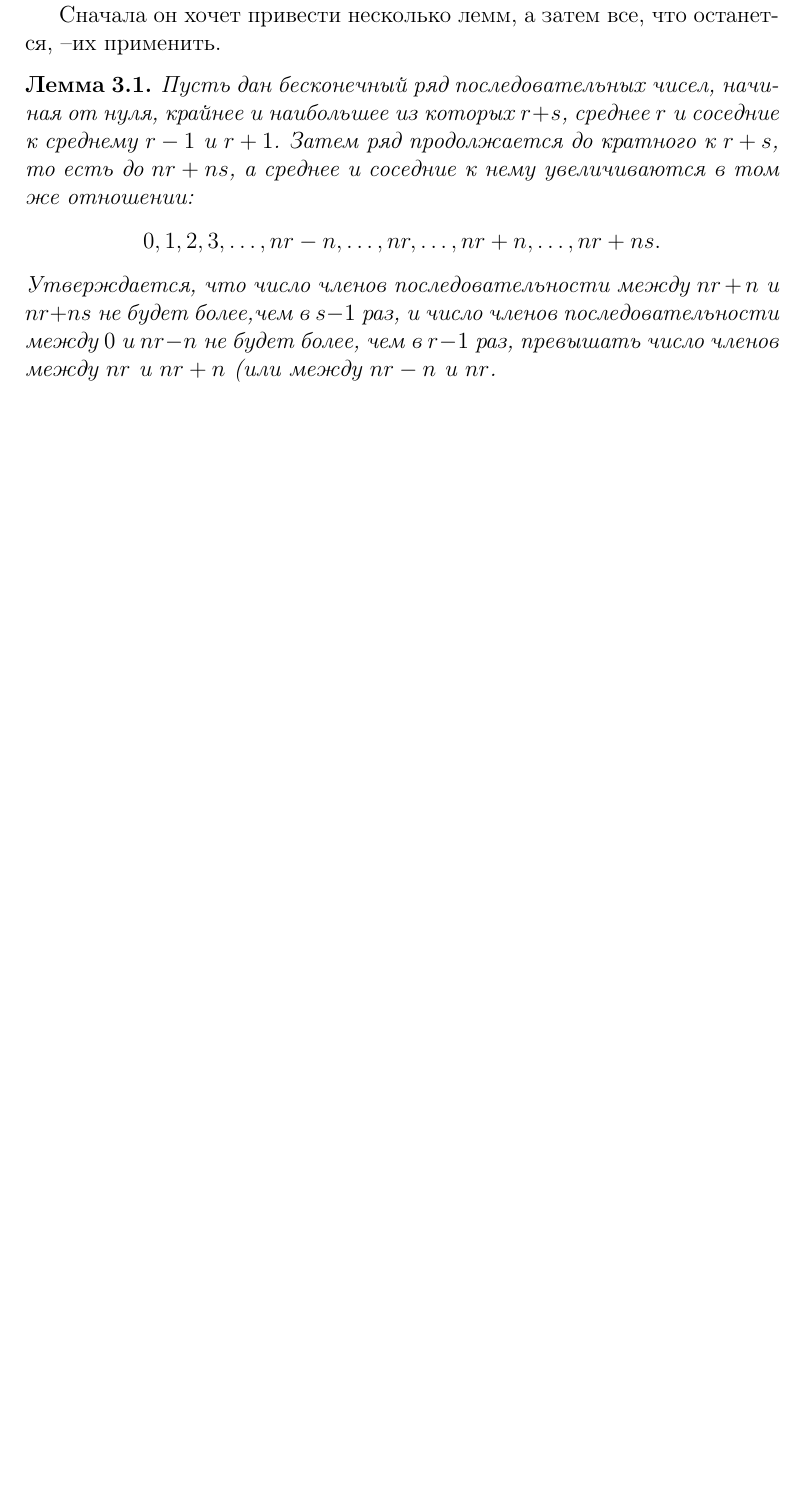
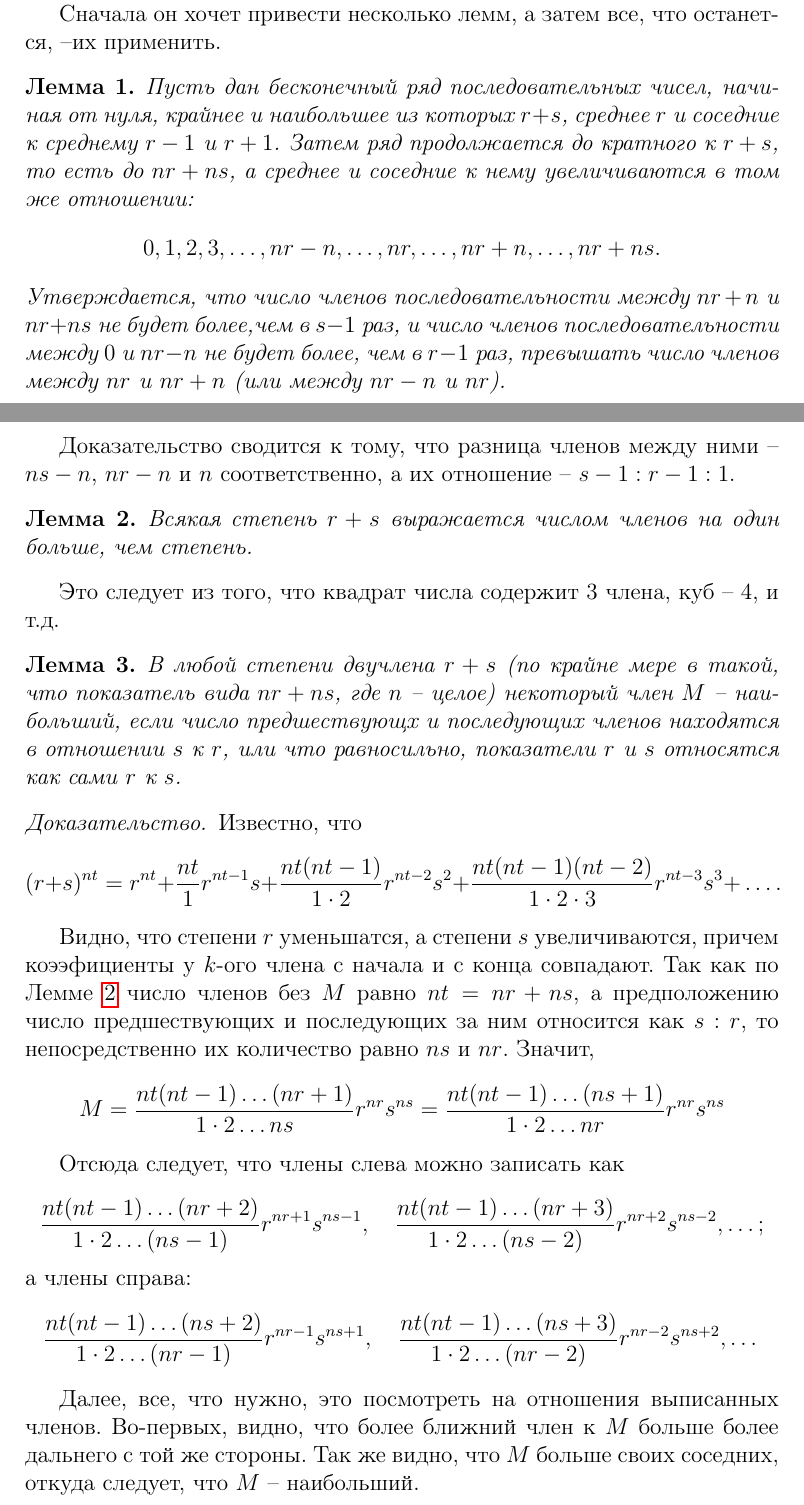
Before and after one commit to letoleto3/immm, a LaTeX document (immm.tex): part of page 17 of 19 before the commit and two parts of pages 17 and 18 of 21 after it, the two joined at a grey line, cut so that both start at the same text, the shorter picture padded with empty space. Compiled offline with pdfLaTeX.

Commit message:
NEW: lem1, lem2, lem3

```diff
--- a/immm.tex
+++ b/immm.tex
@@ -27,7 +27,7 @@
 \newtheorem{proposition}{Предложение}[section]
 \newtheorem{theorem}{Теорема}[section]
 \newtheorem{corollary}{Следствие}[section]
-\newtheorem{lemma}{Лемма}[section]
+\newtheorem{lemma}{Лемма}
 
 \DeclareMathOperator{\tr}{tr}
 
@@ -404,7 +404,31 @@ $$\cfrac{(adj - cfi) \cdot 1 + cfi \cdot \frac{qt}{qt + ru}}{adg} = 1 - \cfrac{c
 Пусть дан бесконечный ряд последовательных чисел, начиная от нуля, крайнее и наибольшее из которых $r+s$, среднее $r$ и соседние к среднему $r - 1$ и $r+1$.
 Затем ряд продолжается до кратного к $r+s$, то есть до $nr+ns$, а среднее и соседние к нему увеличиваются в том же отношении:
 $$0, 1, 2, 3, \dots, nr-n, \dots, nr, \dots, nr+n, \dots, nr+ns.$$
-Утверждается, что число членов последовательности между $nr+n$ и $nr+ns$ не будет более,чем в $s-1$ раз, и число членов последовательности между $0$ и $nr-n$ не будет более, чем в $r-1$ раз, превышать число членов между $nr$ и $nr+n$ (или между $nr-n$ и $nr$.
+Утверждается, что число членов последовательности между $nr+n$ и $nr+ns$ не будет более,чем в $s-1$ раз, и число членов последовательности между $0$ и $nr-n$ не будет более, чем в $r-1$ раз, превышать число членов между $nr$ и $nr+n$ (или между $nr-n$ и $nr$).
 \end{lemma}
+Доказательство сводится к тому, что разница членов между ними -- $ns-n$, $nr-n$ и $n$ соответственно, а их отношение -- $s-1 : r-1 : 1$.
 
+\begin{lemma} \label{lem2}
+Всякая степень $r+s$ выражается числом членов на один больше, чем степень.
+\end{lemma}
+Это следует из того, что квадрат числа содержит 3 члена, куб -- 4, и т.д.
 
+\begin{lemma}
+В любой степени двучлена $r+s$ (по крайне мере в такой, что показатель вида $nr+ns$, где $n$ -- целое) некоторый член $M$ -- наибольший, если число предшествующх и последующих членов находятся в отношении $s$ к $r$, или что равносильно, показатели $r$ и $s$ относятся как сами $r$ к $s$.
+\end{lemma}
+\begin{proof}[Доказательство.]
+ Известно, что $$(r+s)^{nt} = r^{nt}+\frac{nt}{1} r^{nt-1}s + \frac{nt (nt-1)}{1 \cdot 2}r^{nt-2}s^2 + \frac{nt (nt-1) (nt-2)}{1 \cdot 2 \cdot 3} r^{nt-3} s^3 + \,\dots.$$
+
+Видно, что степени $r$ уменьшатся, а степени $s$ увеличиваются, причем коээфициенты у $k$-ого члена с начала и с конца совпадают.
+Так как по Лемме \ref{lem2} число членов без $M$ равно $nt=nr+ns$, а предположению число предшествующих и последующих за ним относится как $s : r$, то непосредственно их количество равно $ns$ и $nr$.
+Значит, $$M = \frac{nt (nt-1) \dots (nr+1)}{1 \cdot 2 \dots ns} r^{nr} s^{ns} =
+\frac{nt (nt-1) \dots (ns+1)}{1 \cdot 2 \dots nr} r^{nr} s^{ns} $$
+
+Отсюда следует, что члены слева можно записать как
+$$\frac{nt (nt-1) \dots (nr+2)}{1 \cdot 2 \dots (ns-1)} r^{nr+1} s^{ns-1}, \quad \frac{nt (nt-1) \dots (nr+3)}{1 \cdot 2 \dots (ns-2)} r^{nr+2} s^{ns-2}, \dots ;$$
+а члены справа:
+$$\frac{nt (nt-1) \dots (ns+2)}{1 \cdot 2 \dots (nr-1)} r^{nr-1} s^{ns+1}, \quad \frac{nt (nt-1) \dots (ns+3)}{1 \cdot 2 \dots (nr-2)} r^{nr-2} s^{ns+2}, \dots $$
+
+Далее, все, что нужно, это посмотреть на отношения выписанных членов.
+Во-первых, видно, что более ближний член к $M$ больше более дальнего с той же стороны.
+Так же видно, что $M$ больше своих соседних, откуда следует, что $M$ -- наибольший.
```
Also changed, not shown: immm.pdf, immm.tex (9 more changed lines).
